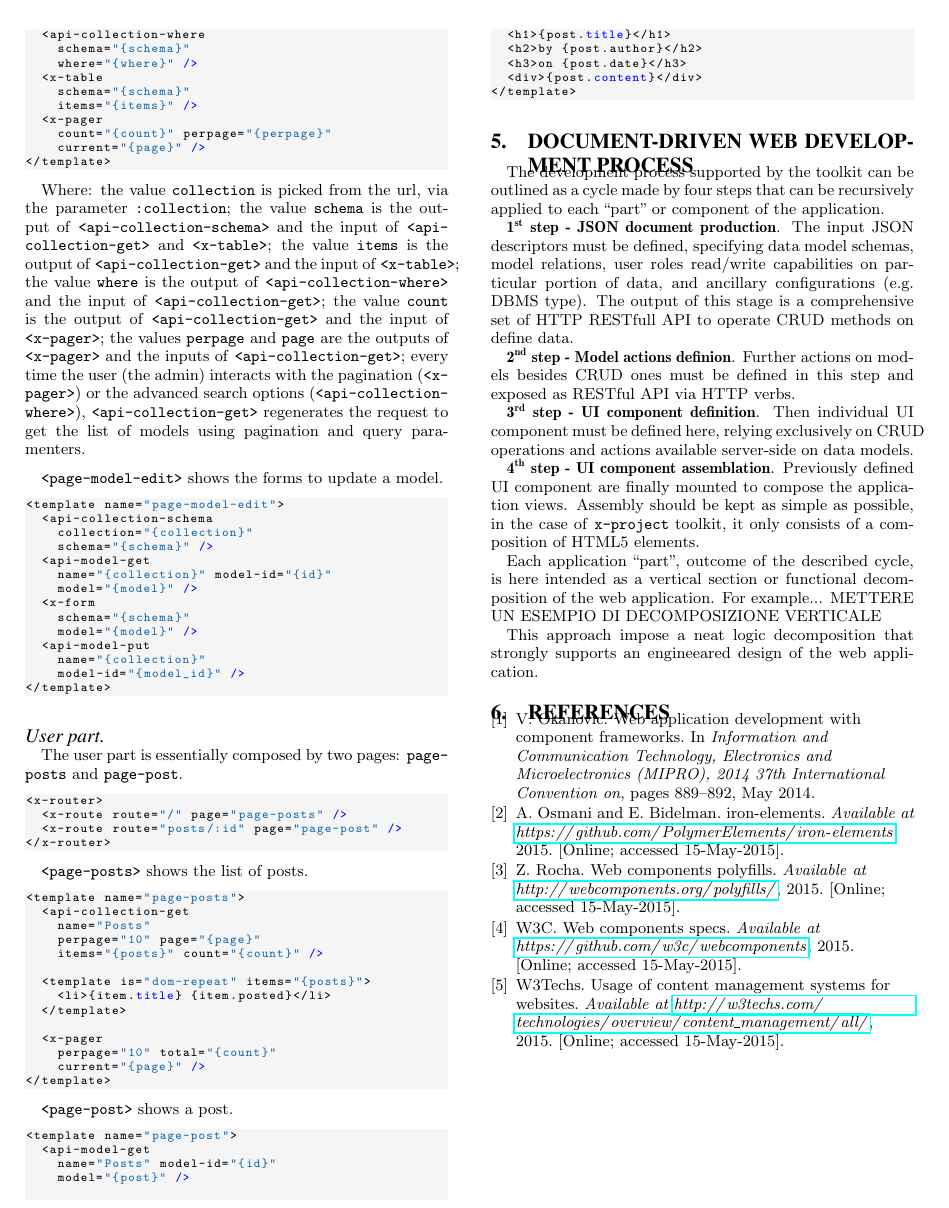
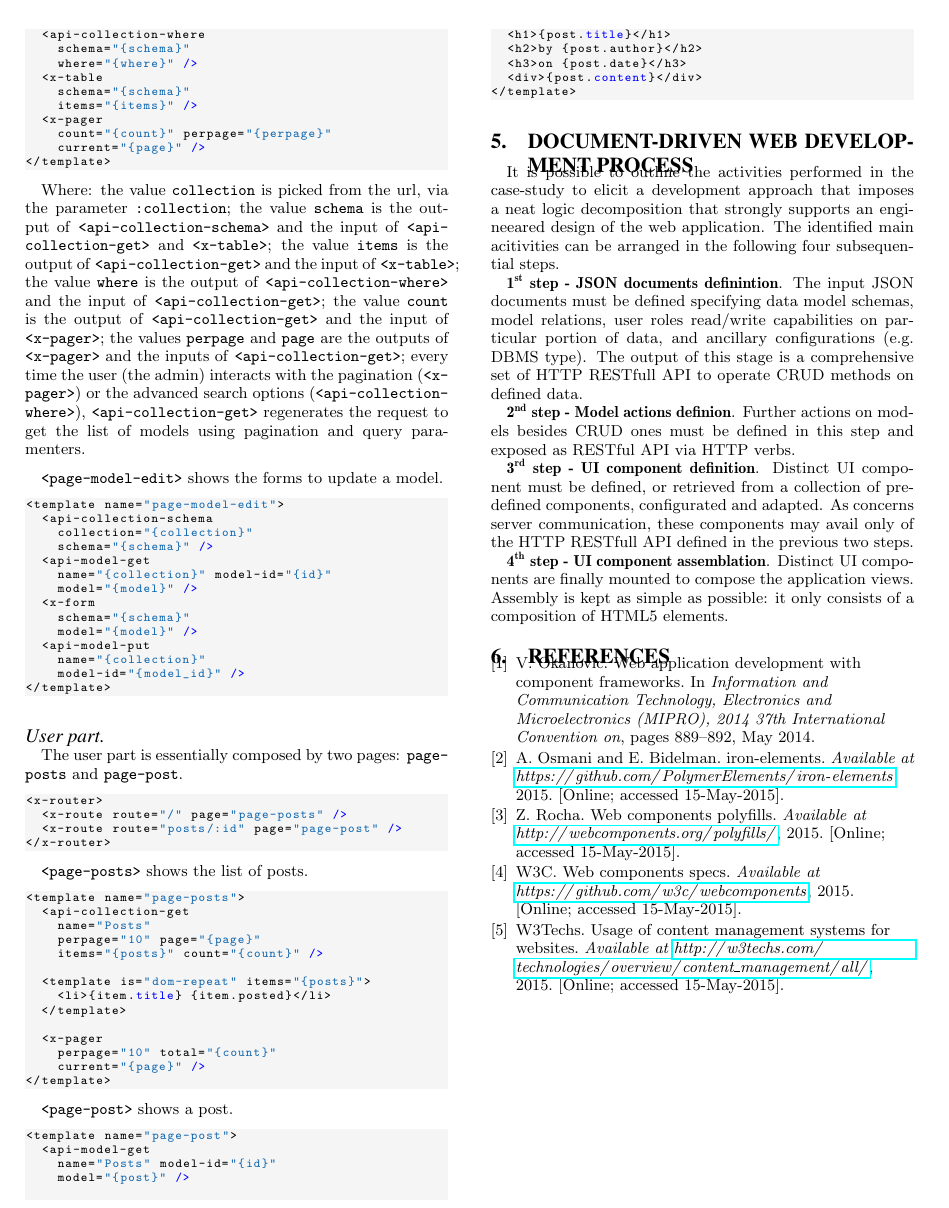
Before and after one commit to cvdlab/x-project-paper, a LaTeX paper (x-project-paper.tex, which reads dev-proc.tex): page 4 of 4. Compiled offline with pdfLaTeX.

Commit message:
refined dd process

```diff
--- a/dev-proc.tex
+++ b/dev-proc.tex
@@ -1,14 +1,14 @@
 \section{Document-driven web development process}\label{sec:dev-proc}
 
-The development process supported by the toolkit can be outlined as a cycle made by four steps that can be recursively applied to each ``part'' or component of the application.
+It is possible to outline the activities performed in the case-study to elicit a development approach that imposes a neat logic decomposition that strongly supports an engineeared design of the web application. The identified main acitivities can be arranged in the following four subsequential steps.
 
-{\bf 1\textsuperscript{st} step - JSON document production}. The input JSON descriptors must be defined, specifying data model schemas, model relations, user roles read/write capabilities on particular portion of data, and ancillary configurations (e.g. DBMS type). The output of this stage is a comprehensive set of HTTP RESTfull API to operate CRUD methods on define data.
+{\bf 1\textsuperscript{st} step - JSON documents definintion}. The input JSON documents must be defined specifying data model schemas, model relations, user roles read/write capabilities on particular portion of data, and ancillary configurations (e.g. DBMS type). The output of this stage is a comprehensive set of HTTP RESTfull API to operate CRUD methods on defined data.
 
 {\bf 2\textsuperscript{nd} step - Model actions definion}. Further actions on models besides CRUD ones must be defined in this step and exposed as RESTful API via HTTP verbs.
 
-{\bf 3\textsuperscript{rd} step - UI component definition}. Then individual UI component must be defined here, relying exclusively on CRUD operations and actions available server-side on data models.
+{\bf 3\textsuperscript{rd} step - UI component definition}. Distinct UI component must be defined, or retrieved from a collection of predefined components, configurated and adapted. As concerns server communication, these components may avail only of the HTTP RESTfull API defined in the previous two steps.
 
-{\bf 4\textsuperscript{th} step - UI component assemblation}. Previously defined UI component are finally mounted to compose the application views. Assembly should be kept as simple as possible, in the case of \brand{x-project} toolkit, it only consists of a composition of HTML5 elements.
+{\bf 4\textsuperscript{th} step - UI component assemblation}. Distinct UI components are finally mounted to compose the application views. Assembly is kept as simple as possible: it only consists of a composition of HTML5 elements.
 
 
 % This modellization is based on the reasonable assumption that server side
@@ -26,7 +26,4 @@ The development process supported by the toolkit can be outlined as a cycle made
 % 3. UI component definition
 % 4. UI component assemplation
 
-Each application ``part'', outcome of the described cycle, is here intended as a vertical section or functional decomposition of the web application.
-For example... METTERE UN ESEMPIO DI DECOMPOSIZIONE VERTICALE
-
-This approach impose a neat logic decomposition that strongly supports an engineeared design of the web application.
+% PARLARE DI DECOMPOSIZIONE VERTICALE??
```
Also changed, not shown: x-project-paper.pdf, 1 other file.
